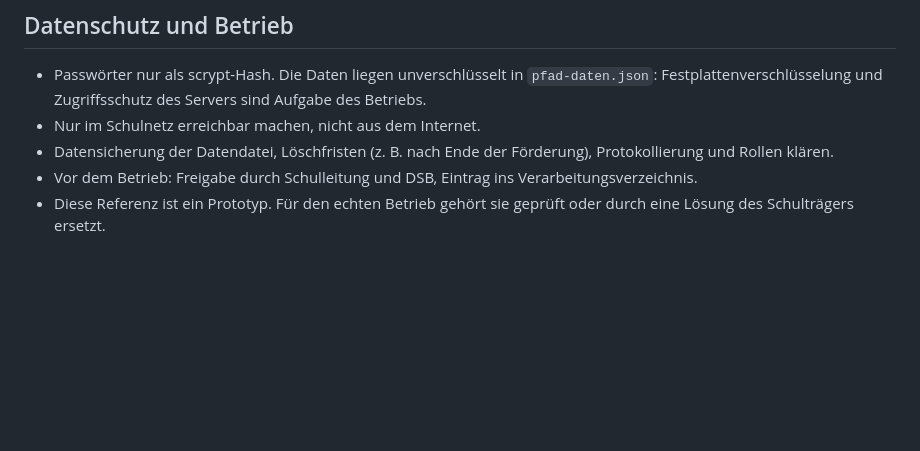
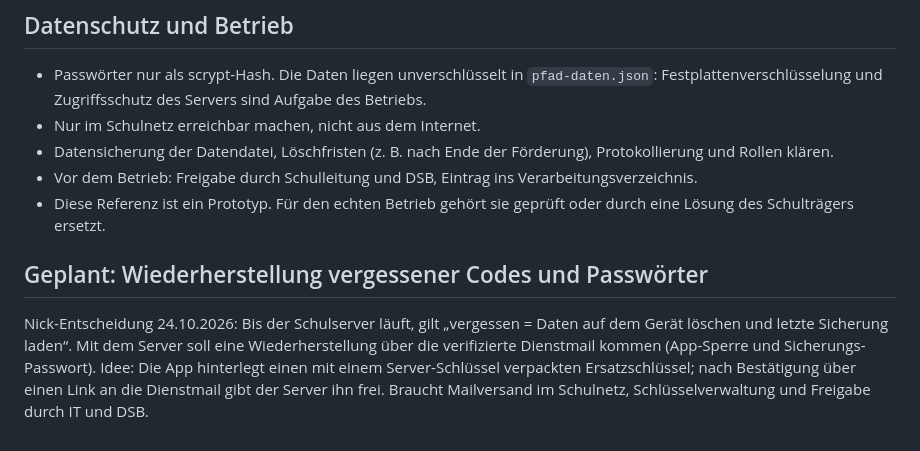
Before and after one commit to hbg-pfad/pfad, a Markdown page: server/README.md, the part around the change. Drawn GitHub-style; blank space fills up the shorter version.

Commit message:
Server-README: Wiederherstellung per Dienstmail als geplanter Punkt
Co-Authored-By: Claude Opus 5.5 (1M context) <noreply@anthropic.com>
Claude-Session: https://claude.ai/code/session_01EnR4rnjpJYXov9S2qXgsMZ

```diff
--- a/server/README.md
+++ b/server/README.md
@@ -53,3 +53,6 @@ Fälle neu anlegen darf jede angemeldete Lehrkraft (sie ist dann allein eingetra
 - Datensicherung der Datendatei, Löschfristen (z. B. nach Ende der Förderung), Protokollierung und Rollen klären.
 - Vor dem Betrieb: Freigabe durch Schulleitung und DSB, Eintrag ins Verarbeitungsverzeichnis.
 - Diese Referenz ist ein Prototyp. Für den echten Betrieb gehört sie geprüft oder durch eine Lösung des Schulträgers ersetzt.
+
+## Geplant: Wiederherstellung vergessener Codes und Passwörter
+Nick-Entscheidung 24.10.2026: Bis der Schulserver läuft, gilt „vergessen = Daten auf dem Gerät löschen und letzte Sicherung laden“. Mit dem Server soll eine Wiederherstellung über die verifizierte Dienstmail kommen (App-Sperre und Sicherungs-Passwort). Idee: Die App hinterlegt einen mit einem Server-Schlüssel verpackten Ersatzschlüssel; nach Bestätigung über einen Link an die Dienstmail gibt der Server ihn frei. Braucht Mailversand im Schulnetz, Schlüsselverwaltung und Freigabe durch IT und DSB.
```
